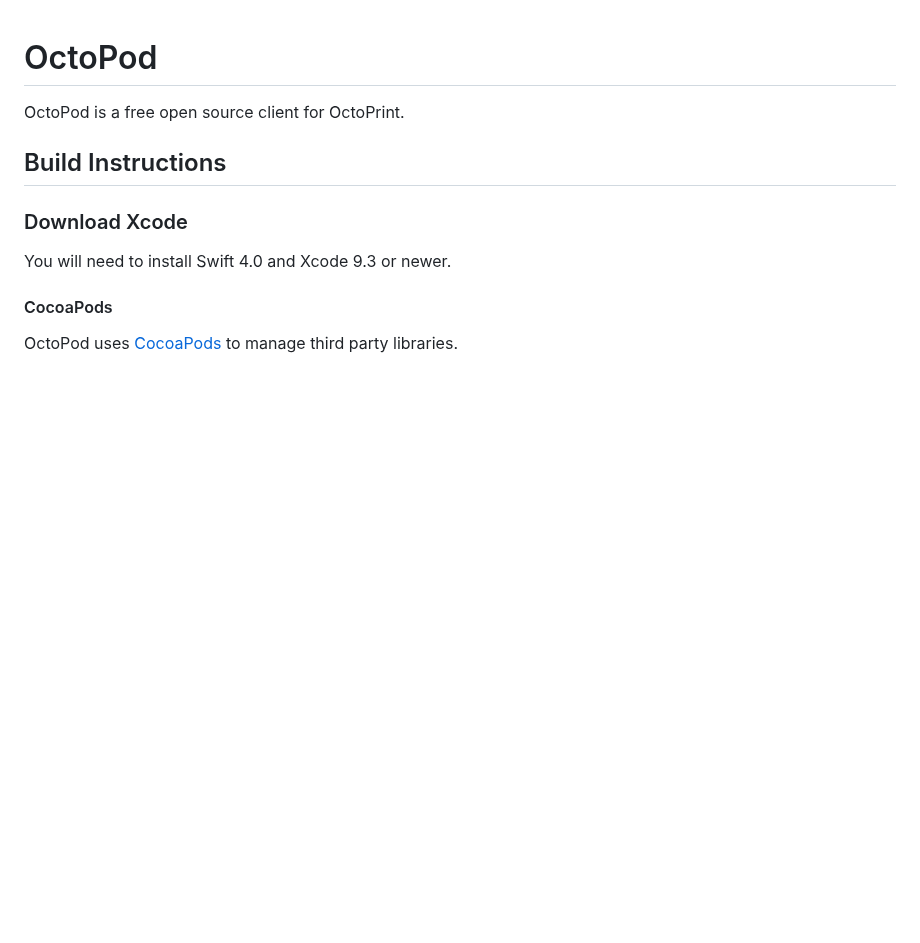
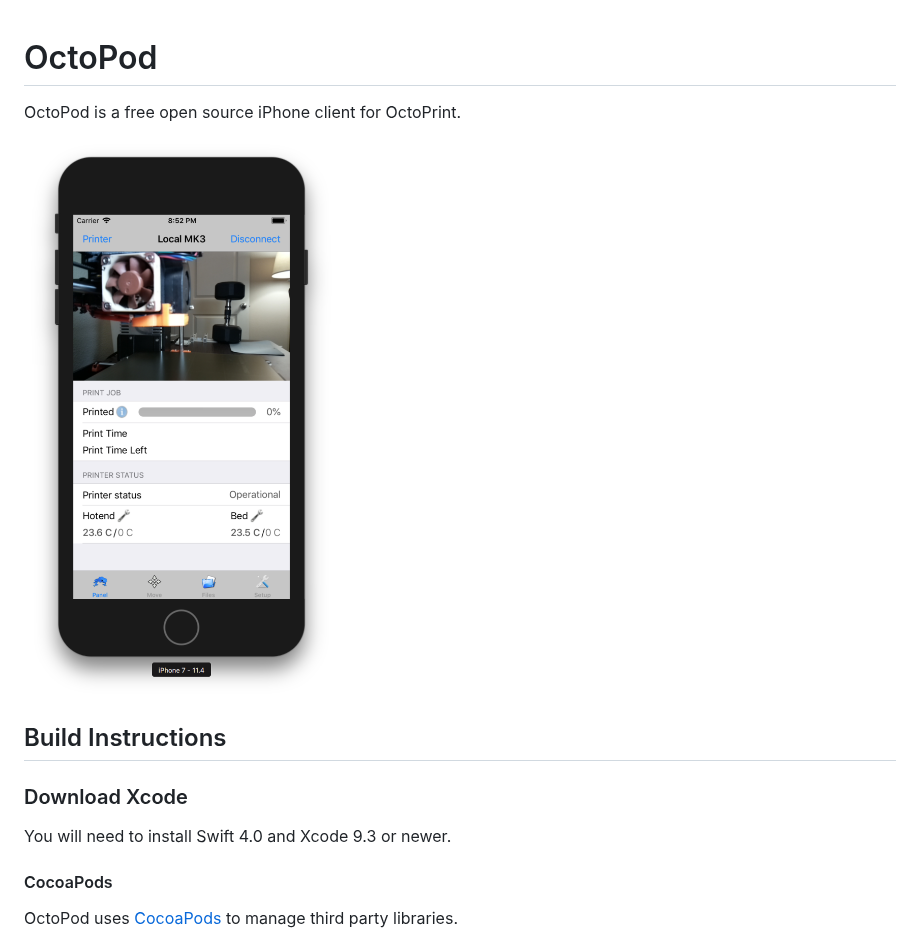
Before and after one commit to gdombiak/OctoPod, a Markdown page: README.md, the part around the change. Rendered like a GitHub page; pictures changed too: screenshots/OctoPod_Panel.png (added); blank space fills up the shorter version.

Commit message:
Added a screenshot to readme

```diff
--- a/README.md
+++ b/README.md
@@ -1,5 +1,7 @@
 # OctoPod
-OctoPod is a free open source client for OctoPrint.
+OctoPod is a free open source iPhone client for OctoPrint.
+
+![](screenshots/OctoPod_Panel.png)
 
 ## Build Instructions
 
```
